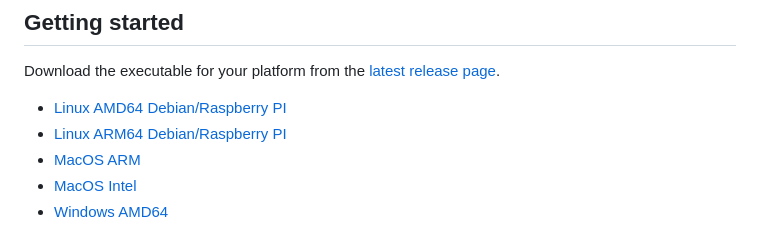
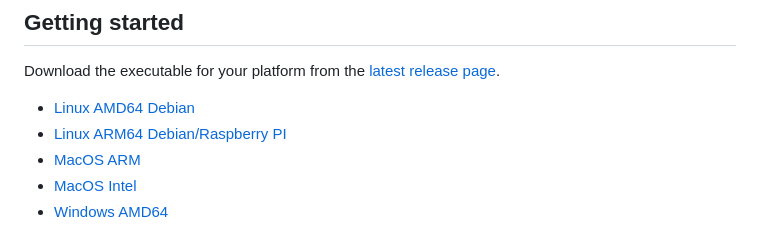
Before and after one commit to BusinessSimulations/easy-web-dashboard, a Markdown page: README.md, the part around the change. Drawn GitHub-style.

Commit message:
Remove Raspberry PI ref from AMD64

```diff
--- a/README.md
+++ b/README.md
@@ -45,7 +45,7 @@ go
 
 Download the executable for your platform from the [latest release page](https://github.com/BusinessSimulations/easy-web-dashboard/releases/tag/0.4.0).
 
-- [Linux AMD64 Debian/Raspberry PI](https://github.com/BusinessSimulations/easy-web-dashboard/releases/download/0.4.0/easy-web-dashboard-0.4.0-linux-x64.deb)
+- [Linux AMD64 Debian](https://github.com/BusinessSimulations/easy-web-dashboard/releases/download/0.4.0/easy-web-dashboard-0.4.0-linux-x64.deb)
 - [Linux ARM64 Debian/Raspberry PI](https://github.com/BusinessSimulations/easy-web-dashboard/releases/download/0.4.0/easy-web-dashboard-0.4.0-linux-arm64.deb)
 - [MacOS ARM](https://github.com/BusinessSimulations/easy-web-dashboard/releases/download/0.4.0/easy-web-dashboard-0.4.0-macos-arm64.dmg)
 - [MacOS Intel](https://github.com/BusinessSimulations/easy-web-dashboard/releases/download/0.4.0/easy-web-dashboard-0.4.0-macos-x64.dmg)
```
